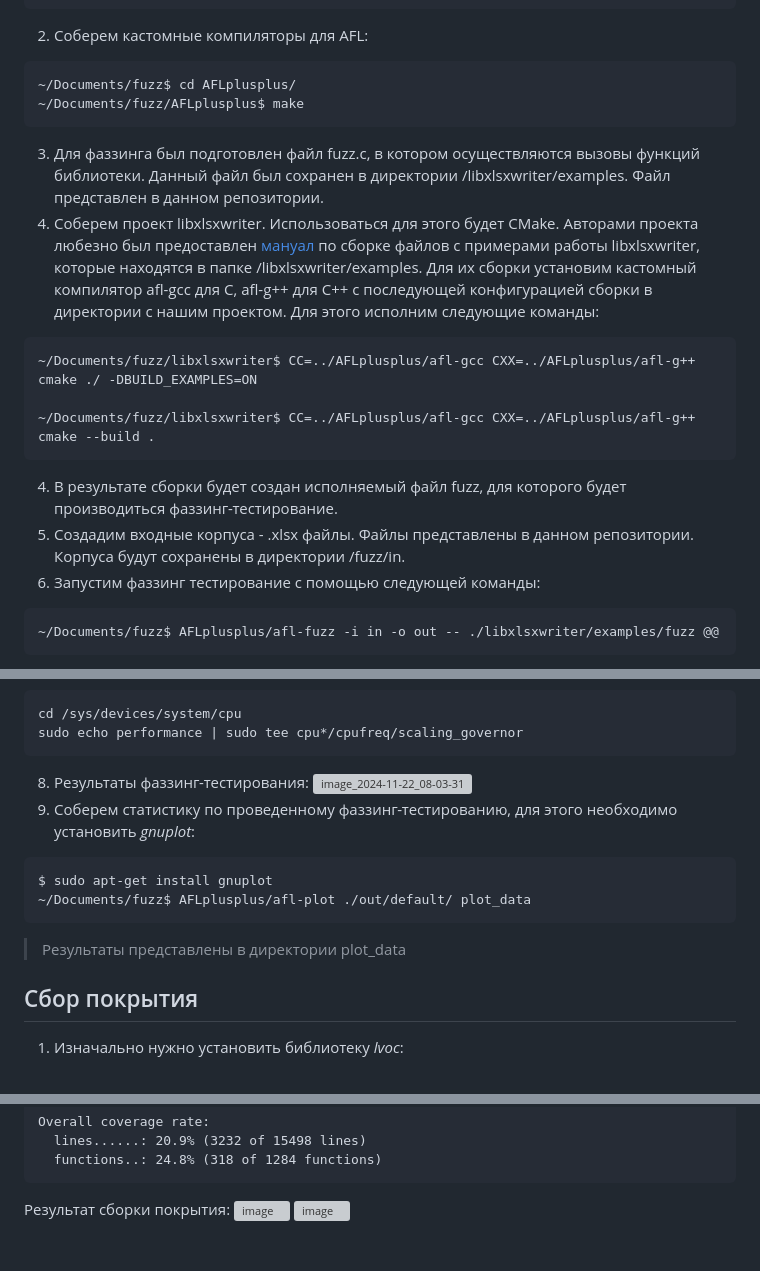
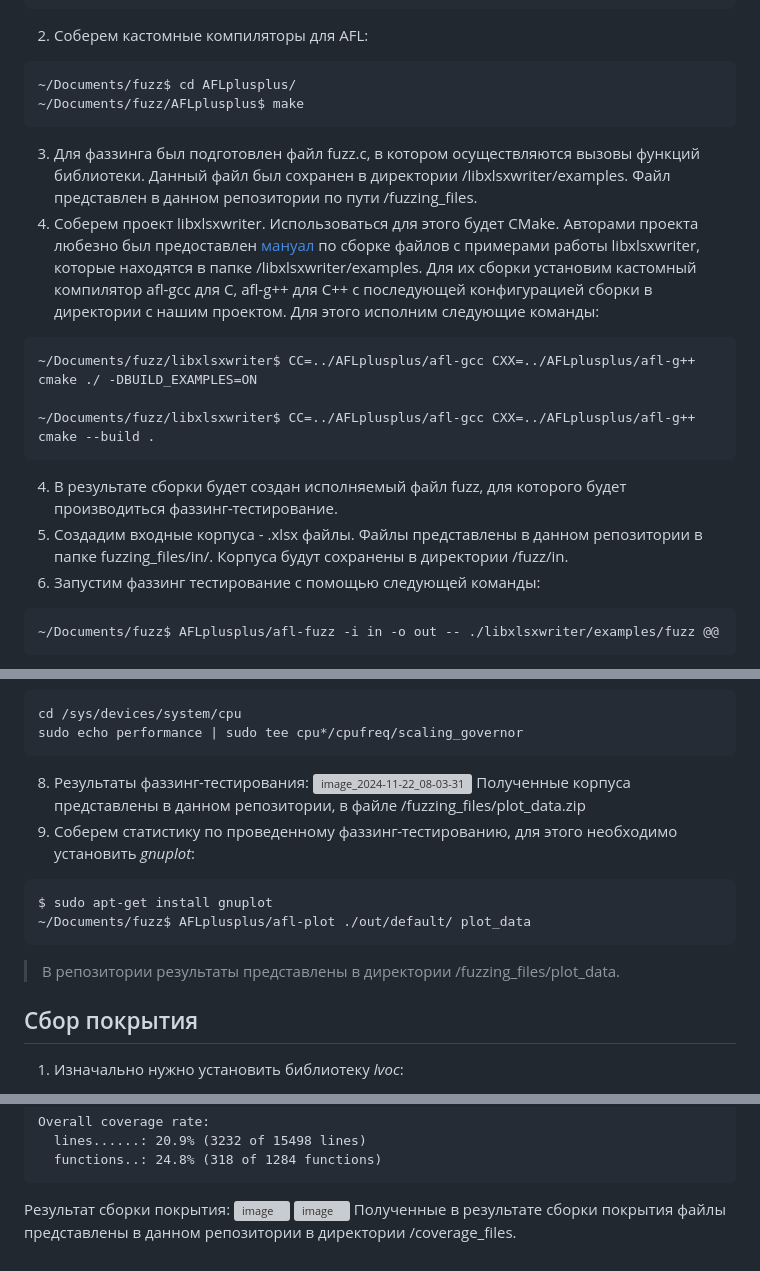
Before and after one commit to A7las96/fuzzing_lab, a Markdown page: README.md, 3 parts joined by grey strips. Rendered like a GitHub page; grey boxes are pictures that could not be loaded.

````diff
--- a/README.md
+++ b/README.md
@@ -35,7 +35,7 @@ d023a44119d2d6de625e7177069972acff92c0dfeb1fde060b6af59c4a470e2f  libxlsxwriter.
 ~/Documents/fuzz$ cd AFLplusplus/
 ~/Documents/fuzz/AFLplusplus$ make
 ```
-3. Для фаззинга был подготовлен файл fuzz.c, в котором осуществляются вызовы функций библиотеки. Данный файл был сохранен в директории /libxlsxwriter/examples. Файл представлен в данном репозитории.
+3. Для фаззинга был подготовлен файл fuzz.c, в котором осуществляются вызовы функций библиотеки. Данный файл был сохранен в директории /libxlsxwriter/examples. Файл представлен в данном репозитории по пути /fuzzing_files.
 3. Соберем проект libxlsxwriter. Использоваться для этого будет CMake. Авторами проекта любезно был предоставлен [мануал](https://libxlsxwriter.github.io/getting_started.html#:~:text=cmake%20..%0Acmake%20%2D%2Dbuild%20.-,Build%20the%20examples,-If%20there%20weren%27t) по сборке файлов с примерами работы libxlsxwriter, которые находятся в папке /libxlsxwriter/examples. Для их сборки установим кастомный компилятор afl-gcc для С, afl-g++ для C++ с последующей конфигурацией сборки в директории с нашим проектом. Для этого исполним следующие команды:
 ```
 ~/Documents/fuzz/libxlsxwriter$ CC=../AFLplusplus/afl-gcc CXX=../AFLplusplus/afl-g++ cmake ./ -DBUILD_EXAMPLES=ON
@@ -43,7 +43,7 @@ d023a44119d2d6de625e7177069972acff92c0dfeb1fde060b6af59c4a470e2f  libxlsxwriter.
 ~/Documents/fuzz/libxlsxwriter$ CC=../AFLplusplus/afl-gcc CXX=../AFLplusplus/afl-g++ cmake --build .
 ```
 4. В результате сборки будет создан исполняемый файл fuzz, для которого будет производиться фаззинг-тестирование.
-5. Создадим входные корпуса - .xlsx файлы. Файлы представлены в данном репозитории. Корпуса будут сохранены в директории /fuzz/in.
+5. Создадим входные корпуса - .xlsx файлы. Файлы представлены в данном репозитории в папке fuzzing_files/in/. Корпуса будут сохранены в директории /fuzz/in.
 6. Запустим фаззинг тестирование с помощью следующей команды:
 ```
 ~/Documents/fuzz$ AFLplusplus/afl-fuzz -i in -o out -- ./libxlsxwriter/examples/fuzz @@
@@ -59,12 +59,13 @@ sudo echo performance | sudo tee cpu*/cpufreq/scaling_governor
 ```
 8. Результаты фаззинг-тестирования:
 ![image_2024-11-22_08-03-31](https://github.com/user-attachments/assets/3db7f498-182b-4a62-b27f-66de6fafe2de)
-9. Соберем статистику по проведенному фаззинг-тестированию, для этого необходимо установить _gnuplot_:
+Полученные корпуса представлены в данном репозитории, в файле /fuzzing_files/plot_data.zip
+10. Соберем статистику по проведенному фаззинг-тестированию, для этого необходимо установить _gnuplot_:
 ```
 $ sudo apt-get install gnuplot
 ~/Documents/fuzz$ AFLplusplus/afl-plot ./out/default/ plot_data
 ```
-> Результаты представлены в директории plot_data
+> В репозитории результаты представлены в директории /fuzzing_files/plot_data.
 ## Сбор покрытия ##
 1. Изначально нужно установить библиотеку _lvoc_:
 ```
@@ -100,3 +101,4 @@ Overall coverage rate:
 Результат сборки покрытия:
 ![image](https://github.com/user-attachments/assets/1e31344f-d729-48de-b1bc-9937223bac2f)
 ![image](https://github.com/user-attachments/assets/57549968-d63b-4ac7-9ce3-5519c401af66)
+Полученные в результате сборки покрытия файлы представлены в данном репозитории в директории /coverage_files.
````
